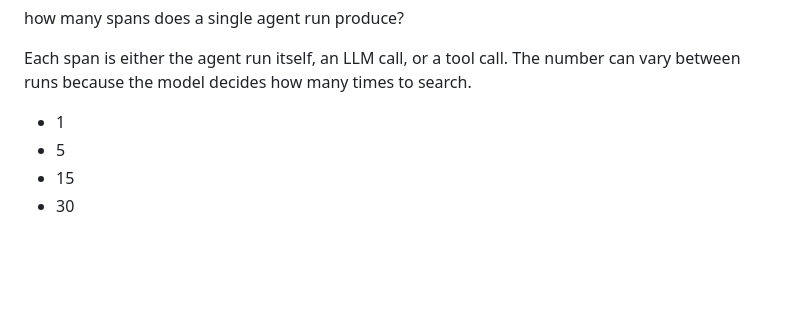
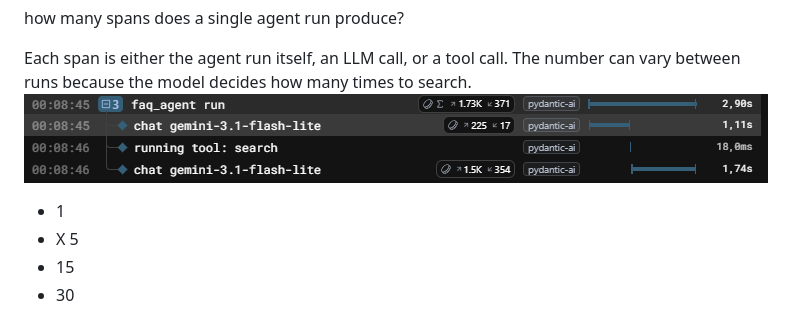
Before and after one commit to michael-alpinedata/llm-zoomcamp-hw-wshop-dlt, a Markdown page: homework.md, the part around one of its changes. Rendered like a GitHub page; pictures changed too: q1.png (added); blank space fills up the shorter version.

```diff
--- a/homework.md
+++ b/homework.md
@@ -93,9 +93,9 @@ how many spans does a single agent run produce?
 Each span is either the agent run itself, an LLM call, or a tool call.
 The number can vary between runs because the model decides how many
 times to search.
-
+![q1](q1.png)
 * 1
-* 5
+* X 5
 * 15
 * 30
 
```
Also changed, not shown: other parts of homework.md (+32 -6 lines), q2.png (added), q3.png (added), 4 other files.
